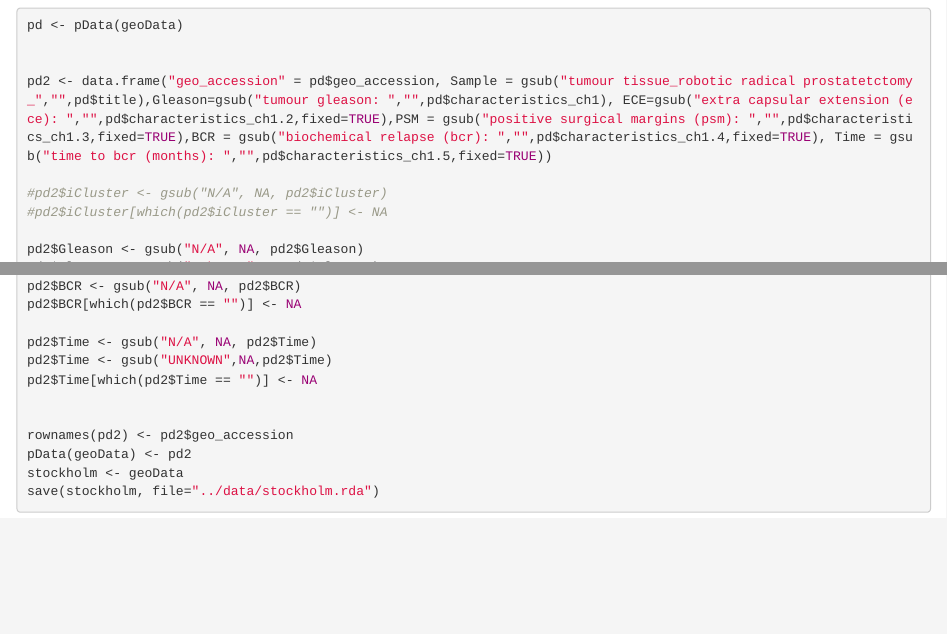
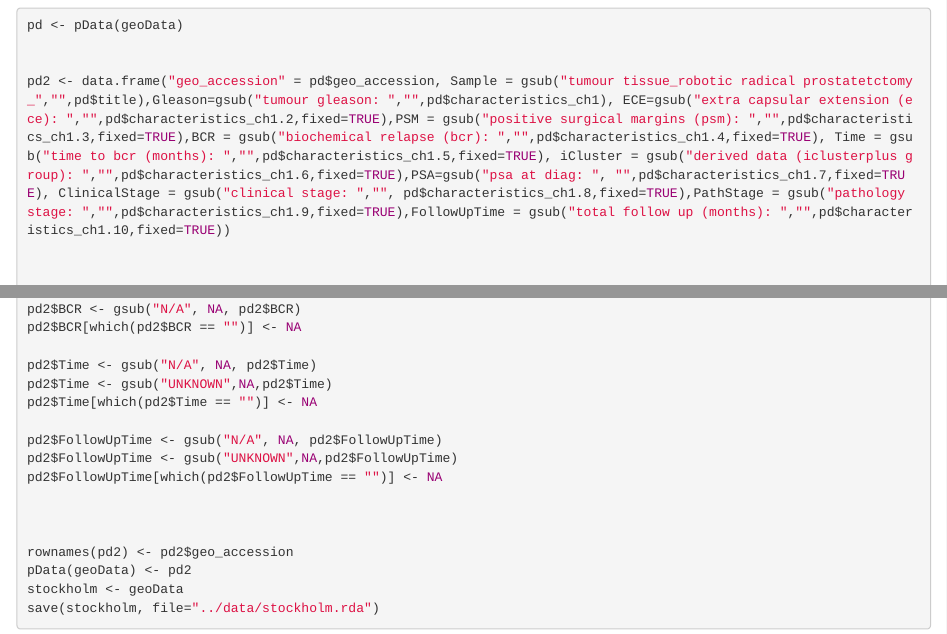
Before and after one commit to crukci-bioinformatics/prostateCancerStockholm, an R Markdown document (vignettes/prostateCancerStockholm.Rmd): the page in a window 1100 px wide, from 500 px down, and a second part further down, joined at a grey line. Rendered offline with R 4.5, knitr and Pandoc, with nearby package versions; the code chunks are not run, so their results and figures are left out; drawn as R Markdown's standard HTML page in place of the format the file asks for.

Commit message:
updated vignette

```diff
--- a/vignettes/prostateCancerStockholm.Rmd
+++ b/vignettes/prostateCancerStockholm.Rmd
@@ -39,10 +39,9 @@ We tidy up the data from GEO; creating a new data frame of just the clinical cha
 pd <- pData(geoData)
 
 
-pd2 <- data.frame("geo_accession" = pd$geo_accession, Sample = gsub("tumour tissue_robotic radical prostatetctomy_","",pd$title),Gleason=gsub("tumour gleason: ","",pd$characteristics_ch1), ECE=gsub("extra capsular extension (ece): ","",pd$characteristics_ch1.2,fixed=TRUE),PSM = gsub("positive surgical margins (psm): ","",pd$characteristics_ch1.3,fixed=TRUE),BCR = gsub("biochemical relapse (bcr): ","",pd$characteristics_ch1.4,fixed=TRUE), Time = gsub("time to bcr (months): ","",pd$characteristics_ch1.5,fixed=TRUE))
+pd2 <- data.frame("geo_accession" = pd$geo_accession, Sample = gsub("tumour tissue_robotic radical prostatetctomy_","",pd$title),Gleason=gsub("tumour gleason: ","",pd$characteristics_ch1), ECE=gsub("extra capsular extension (ece): ","",pd$characteristics_ch1.2,fixed=TRUE),PSM = gsub("positive surgical margins (psm): ","",pd$characteristics_ch1.3,fixed=TRUE),BCR = gsub("biochemical relapse (bcr): ","",pd$characteristics_ch1.4,fixed=TRUE), Time = gsub("time to bcr (months): ","",pd$characteristics_ch1.5,fixed=TRUE), iCluster = gsub("derived data (iclusterplus group): ","",pd$characteristics_ch1.6,fixed=TRUE),PSA=gsub("psa at diag: ", "",pd$characteristics_ch1.7,fixed=TRUE), ClinicalStage = gsub("clinical stage: ","", pd$characteristics_ch1.8,fixed=TRUE),PathStage = gsub("pathology stage: ","",pd$characteristics_ch1.9,fixed=TRUE),FollowUpTime = gsub("total follow up (months): ","",pd$characteristics_ch1.10,fixed=TRUE))
 
-#pd2$iCluster <- gsub("N/A", NA, pd2$iCluster)
-#pd2$iCluster[which(pd2$iCluster == "")] <- NA
+
 
 pd2$Gleason <- gsub("N/A", NA, pd2$Gleason)
 pd2$Gleason <- gsub("unknown",NA,pd2$Gleason)
@@ -60,6 +59,11 @@ pd2$Time <- gsub("N/A", NA, pd2$Time)
 pd2$Time <- gsub("UNKNOWN",NA,pd2$Time)
 pd2$Time[which(pd2$Time == "")] <- NA
 
+pd2$FollowUpTime <- gsub("N/A", NA, pd2$FollowUpTime)
+pd2$FollowUpTime <- gsub("UNKNOWN",NA,pd2$FollowUpTime)
+pd2$FollowUpTime[which(pd2$FollowUpTime == "")] <- NA
+
+
 
 rownames(pd2) <- pd2$geo_accession
 pData(geoData) <- pd2
```
